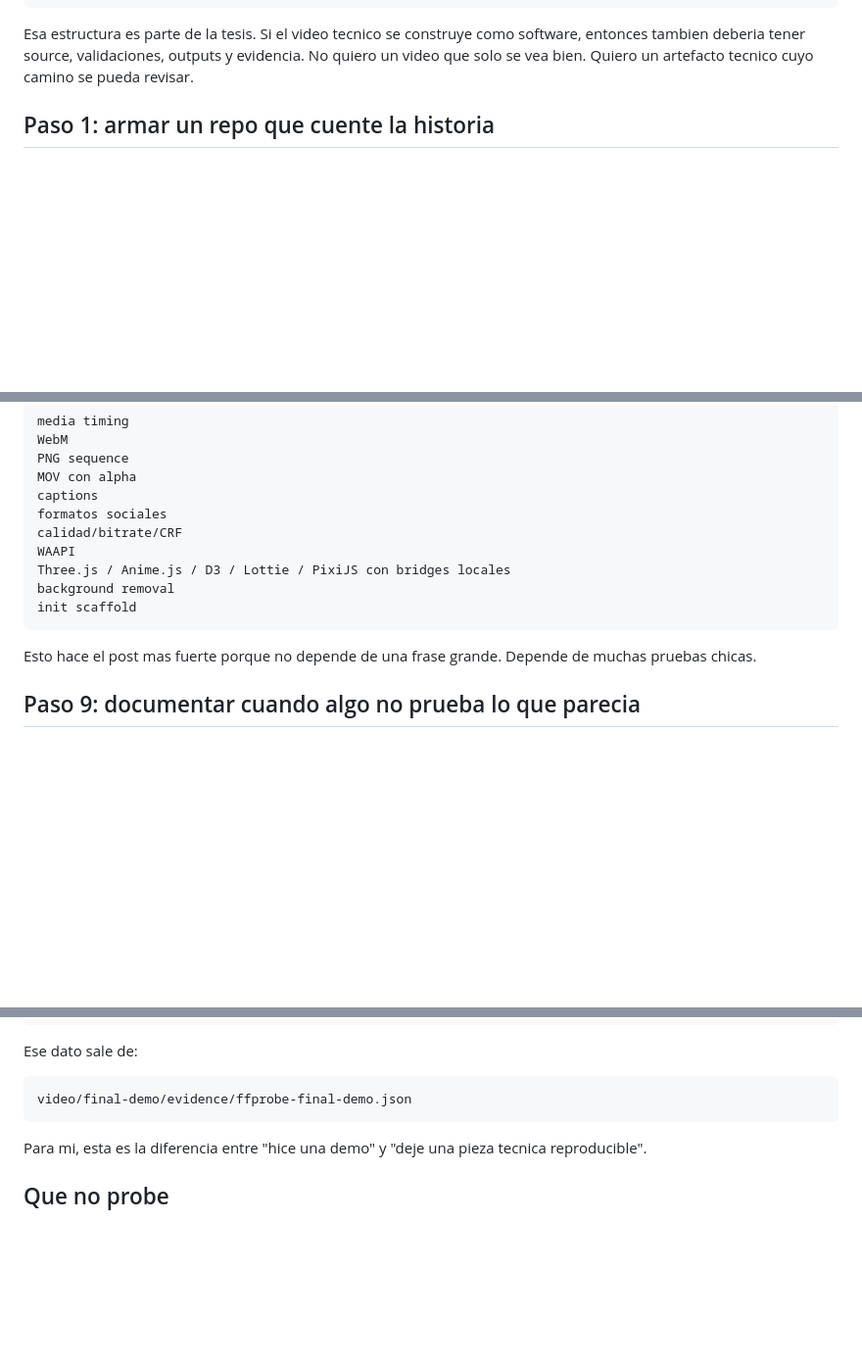
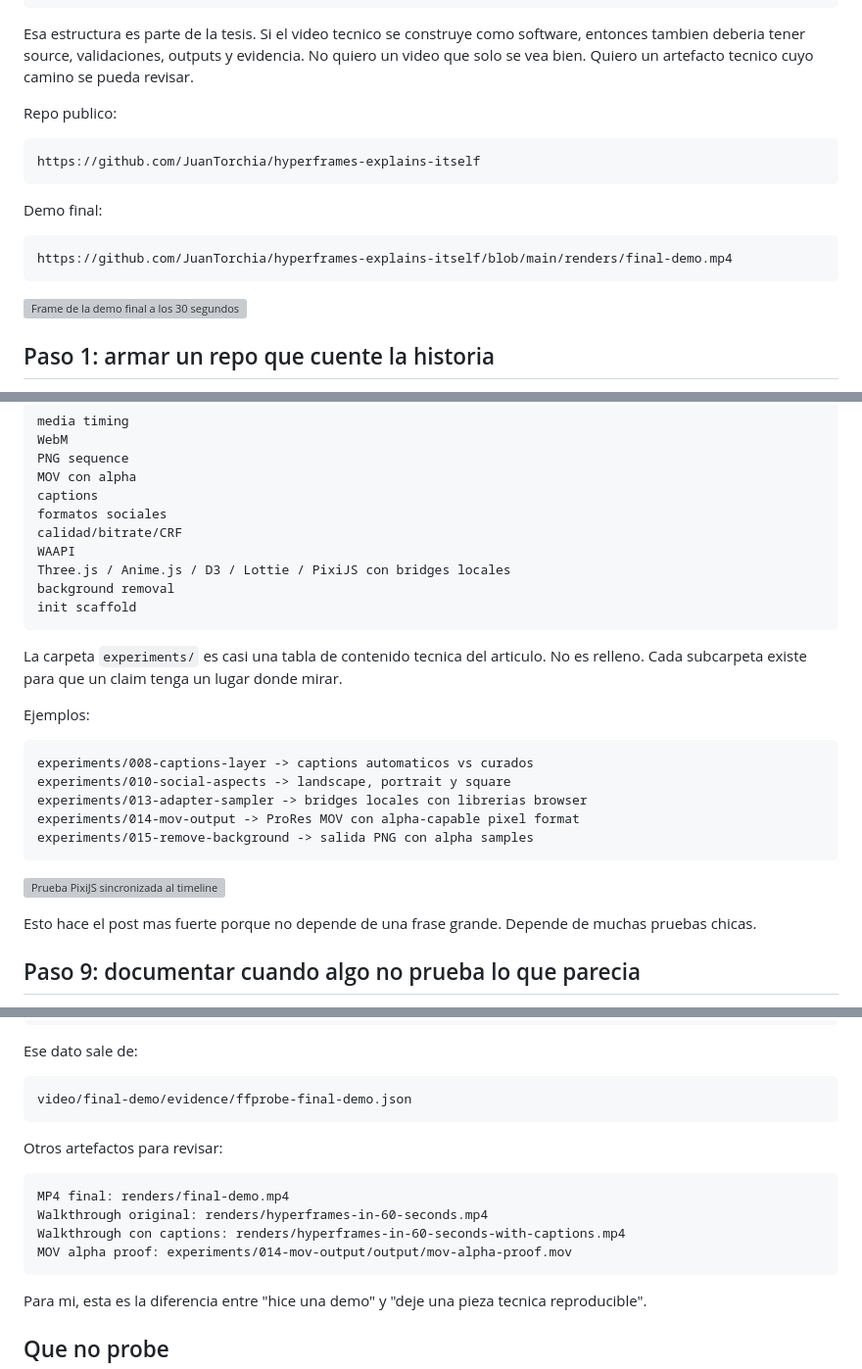
Before and after one commit to JuanTorchia/hyperframes-explains-itself, a Markdown page: docs/article-howto-es.md, 3 parts joined by grey strips. Shown at 98% size. Rendered like a GitHub page; blank space fills up the shorter version; grey boxes are pictures that could not be loaded.

Commit message:
docs: add evidence assets to hyperframes article

````diff
--- a/docs/article-howto-es.md
+++ b/docs/article-howto-es.md
@@ -65,6 +65,20 @@ renders/ -> artefactos finales
 ```
 
 Esa estructura es parte de la tesis. Si el video tecnico se construye como software, entonces tambien deberia tener source, validaciones, outputs y evidencia. No quiero un video que solo se vea bien. Quiero un artefacto tecnico cuyo camino se pueda revisar.
+
+Repo publico:
+
+```text
+https://github.com/JuanTorchia/hyperframes-explains-itself
+```
+
+Demo final:
+
+```text
+https://github.com/JuanTorchia/hyperframes-explains-itself/blob/main/renders/final-demo.mp4
+```
+
+![Frame de la demo final a los 30 segundos](https://raw.githubusercontent.com/JuanTorchia/hyperframes-explains-itself/main/video/final-demo/evidence/frame-30s.png)
 
 ## Paso 1: armar un repo que cuente la historia
 
@@ -283,6 +310,20 @@ background removal
 init scaffold
 ```
 
+La carpeta `experiments/` es casi una tabla de contenido tecnica del articulo. No es relleno. Cada subcarpeta existe para que un claim tenga un lugar donde mirar.
+
+Ejemplos:
+
+```text
+experiments/008-captions-layer -> captions automaticos vs curados
+experiments/010-social-aspects -> landscape, portrait y square
+experiments/013-adapter-sampler -> bridges locales con librerias browser
+experiments/014-mov-output -> ProRes MOV con alpha-capable pixel format
+experiments/015-remove-background -> salida PNG con alpha samples
+```
+
+![Prueba PixiJS sincronizada al timeline](https://raw.githubusercontent.com/JuanTorchia/hyperframes-explains-itself/main/experiments/013-adapter-sampler/evidence/frame-pixi.png)
+
 Esto hace el post mas fuerte porque no depende de una frase grande. Depende de muchas pruebas chicas.
 
 ## Paso 9: documentar cuando algo no prueba lo que parecia
@@ -326,6 +369,15 @@ Ese dato sale de:
 
 ```text
 video/final-demo/evidence/ffprobe-final-demo.json
+```
+
+Otros artefactos para revisar:
+
+```text
+MP4 final: renders/final-demo.mp4
+Walkthrough original: renders/hyperframes-in-60-seconds.mp4
+Walkthrough con captions: renders/hyperframes-in-60-seconds-with-captions.mp4
+MOV alpha proof: experiments/014-mov-output/output/mov-alpha-proof.mov
 ```
 
 Para mi, esta es la diferencia entre "hice una demo" y "deje una pieza tecnica reproducible".
````
Also changed, not shown: other parts of docs/article-howto-es.md (+15 -0 lines), docs/article-howto-en.md (+52 -0 lines).
